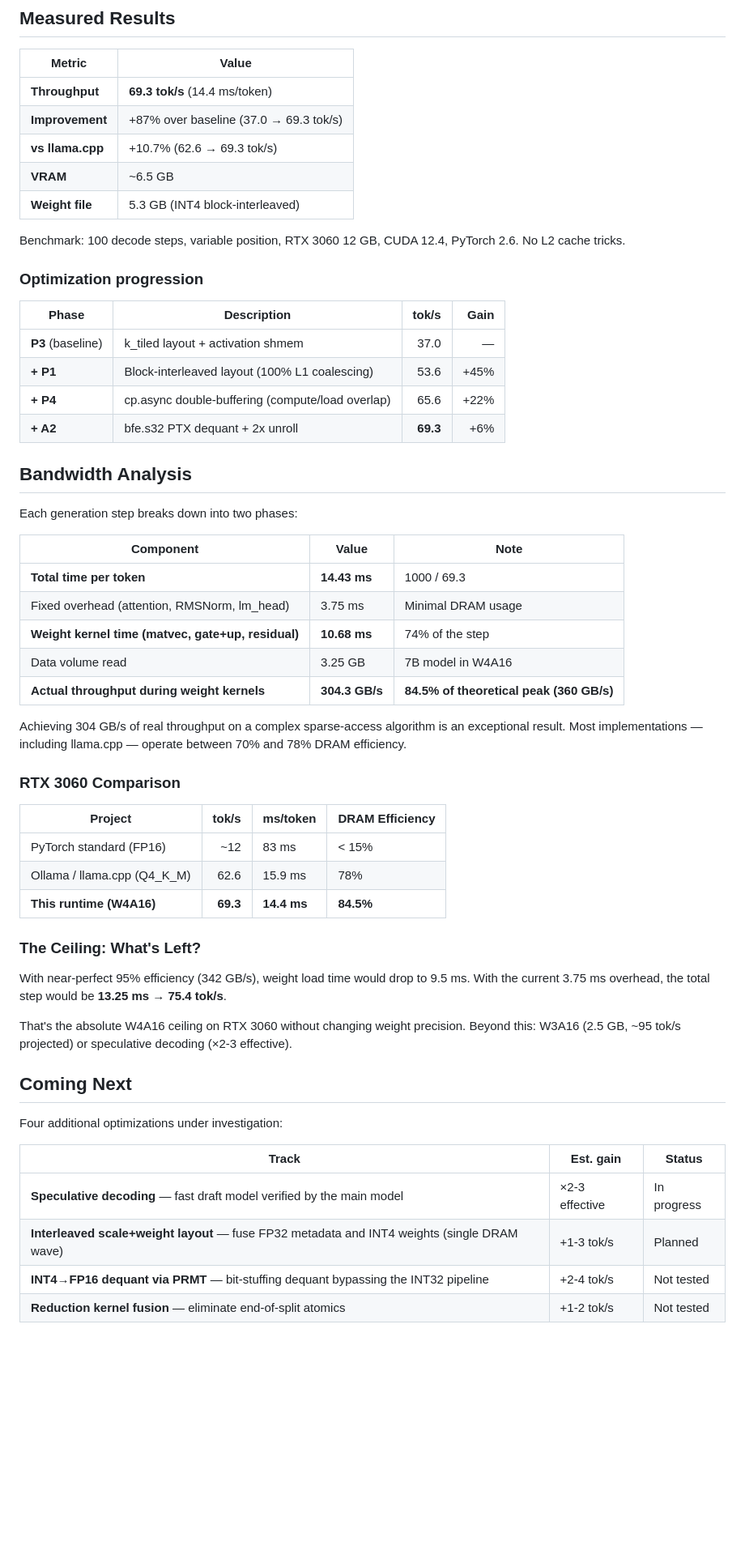
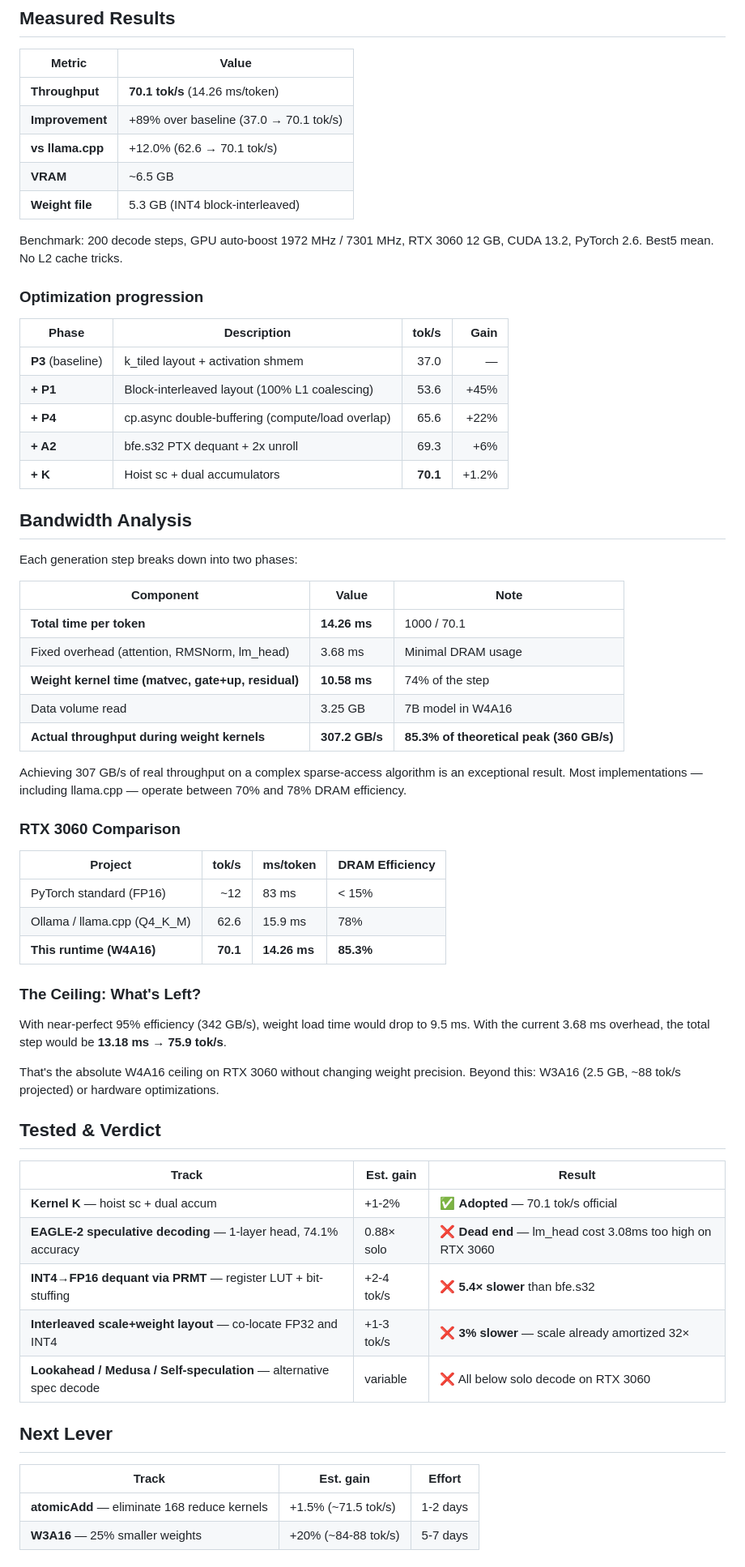
Before and after one commit to Wierzbowski-Alien/qwen-coder-w4a16-demo, a Markdown page: README.md, the part around one of its changes. Shown at 81% size. GitHub-like rendering; blank space fills up the shorter version.

```diff
--- a/README.md
+++ b/README.md
@@ -283,14 +303,14 @@ CUDA kernel source code remains protected.
 
 | Metric | Value |
 |--------|-------|
-| **Throughput** | **69.3 tok/s** (14.4 ms/token) |
-| **Improvement** | +87% over baseline (37.0 → 69.3 tok/s) |
-| **vs llama.cpp** | +10.7% (62.6 → 69.3 tok/s) |
+| **Throughput** | **70.1 tok/s** (14.26 ms/token) |
+| **Improvement** | +89% over baseline (37.0 → 70.1 tok/s) |
+| **vs llama.cpp** | +12.0% (62.6 → 70.1 tok/s) |
 | **VRAM** | ~6.5 GB |
 | **Weight file** | 5.3 GB (INT4 block-interleaved) |
 
-Benchmark: 100 decode steps, variable position, RTX 3060 12 GB,
-CUDA 12.4, PyTorch 2.6. No L2 cache tricks.
+Benchmark: 200 decode steps, GPU auto-boost 1972 MHz / 7301 MHz,
+RTX 3060 12 GB, CUDA 13.2, PyTorch 2.6. Best5 mean. No L2 cache tricks.
 
 ### Optimization progression
 
@@ -299,7 +319,8 @@ CUDA 12.4, PyTorch 2.6. No L2 cache tricks.
 | **P3** (baseline) | k_tiled layout + activation shmem | 37.0 | — |
 | **+ P1** | Block-interleaved layout (100% L1 coalescing) | 53.6 | +45% |
 | **+ P4** | cp.async double-buffering (compute/load overlap) | 65.6 | +22% |
-| **+ A2** | bfe.s32 PTX dequant + 2x unroll | **69.3** | +6% |
+| **+ A2** | bfe.s32 PTX dequant + 2x unroll | 69.3 | +6% |
+| **+ K** | Hoist sc + dual accumulators | **70.1** | +1.2% |
 
 ## Bandwidth Analysis
 
@@ -307,13 +328,13 @@ Each generation step breaks down into two phases:
 
 | Component | Value | Note |
 |-----------|-------|------|
-| **Total time per token** | **14.43 ms** | 1000 / 69.3 |
-| Fixed overhead (attention, RMSNorm, lm_head) | 3.75 ms | Minimal DRAM usage |
-| **Weight kernel time (matvec, gate+up, residual)** | **10.68 ms** | 74% of the step |
+| **Total time per token** | **14.26 ms** | 1000 / 70.1 |
+| Fixed overhead (attention, RMSNorm, lm_head) | 3.68 ms | Minimal DRAM usage |
+| **Weight kernel time (matvec, gate+up, residual)** | **10.58 ms** | 74% of the step |
 | Data volume read | 3.25 GB | 7B model in W4A16 |
-| **Actual throughput during weight kernels** | **304.3 GB/s** | **84.5% of theoretical peak (360 GB/s)** |
+| **Actual throughput during weight kernels** | **307.2 GB/s** | **85.3% of theoretical peak (360 GB/s)** |
 
-Achieving 304 GB/s of real throughput on a complex sparse-access algorithm is
+Achieving 307 GB/s of real throughput on a complex sparse-access algorithm is
 an exceptional result. Most implementations — including llama.cpp — operate
 between 70% and 78% DRAM efficiency.
 
@@ -323,26 +344,32 @@ between 70% and 78% DRAM efficiency.
 |--------|------:|----------|----------------|
 | PyTorch standard (FP16) | ~12 | 83 ms | < 15% |
 | Ollama / llama.cpp (Q4_K_M) | 62.6 | 15.9 ms | 78% |
-| **This runtime (W4A16)** | **69.3** | **14.4 ms** | **84.5%** |
+| **This runtime (W4A16)** | **70.1** | **14.26 ms** | **85.3%** |
 
 ### The Ceiling: What's Left?
 
 With near-perfect 95% efficiency (342 GB/s), weight load time would drop
-to 9.5 ms. With the current 3.75 ms overhead, the total step would be
-**13.25 ms → 75.4 tok/s**.
+to 9.5 ms. With the current 3.68 ms overhead, the total step would be
+**13.18 ms → 75.9 tok/s**.
 
 That's the absolute W4A16 ceiling on RTX 3060 without changing weight
-precision. Beyond this: W3A16 (2.5 GB, ~95 tok/s projected) or speculative
-decoding (×2-3 effective).
+precision. Beyond this: W3A16 (2.5 GB, ~88 tok/s projected) or hardware
+optimizations.
 
-## Coming Next
+## Tested & Verdict
 
-Four additional optimizations under investigation:
+| Track | Est. gain | Result |
+|-------|-----------|--------|
+| **Kernel K** — hoist sc + dual accum | +1-2% | ✅ **Adopted** — 70.1 tok/s official |
+| **EAGLE-2 speculative decoding** — 1-layer head, 74.1% accuracy | 0.88× solo | ❌ **Dead end** — lm_head cost 3.08ms too high on RTX 3060 |
+| **INT4→FP16 dequant via PRMT** — register LUT + bit-stuffing | +2-4 tok/s | ❌ **5.4× slower** than bfe.s32 |
+| **Interleaved scale+weight layout** — co-locate FP32 and INT4 | +1-3 tok/s | ❌ **3% slower** — scale already amortized 32× |
+| **Lookahead / Medusa / Self-speculation** — alternative spec decode | variable | ❌ All below solo decode on RTX 3060 |
 
-| Track | Est. gain | Status |
+## Next Lever
+
+| Track | Est. gain | Effort |
 |-------|-----------|--------|
-| **Speculative decoding** — fast draft model verified by the main model | ×2-3 effective | In progress |
-| **Interleaved scale+weight layout** — fuse FP32 metadata and INT4 weights (single DRAM wave) | +1-3 tok/s | Planned |
-| **INT4→FP16 dequant via PRMT** — bit-stuffing dequant bypassing the INT32 pipeline | +2-4 tok/s | Not tested |
-| **Reduction kernel fusion** — eliminate end-of-split atomics | +1-2 tok/s | Not tested |
+| **atomicAdd** — eliminate 168 reduce kernels | +1.5% (~71.5 tok/s) | 1-2 days |
+| **W3A16** — 25% smaller weights | +20% (~84-88 tok/s) | 5-7 days |
 
```
Also changed, not shown: other parts of README.md (+61 -66 lines).
